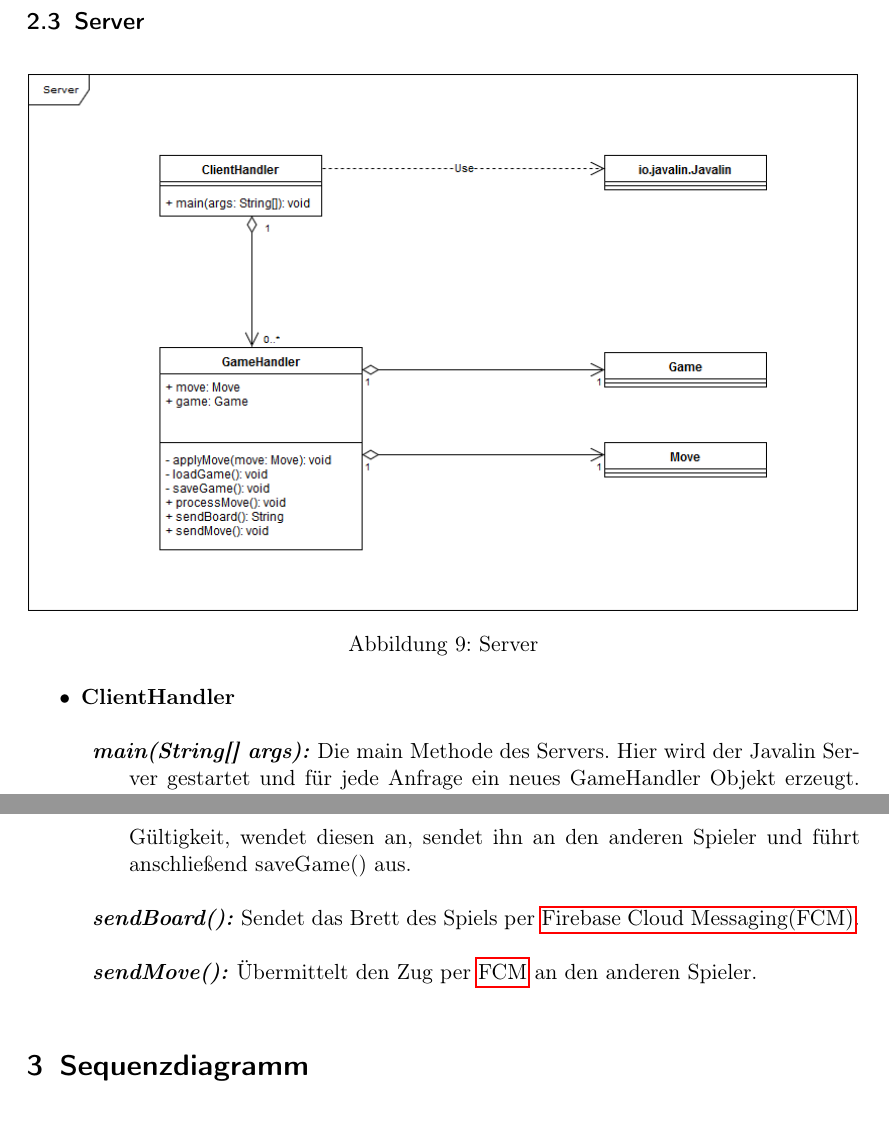
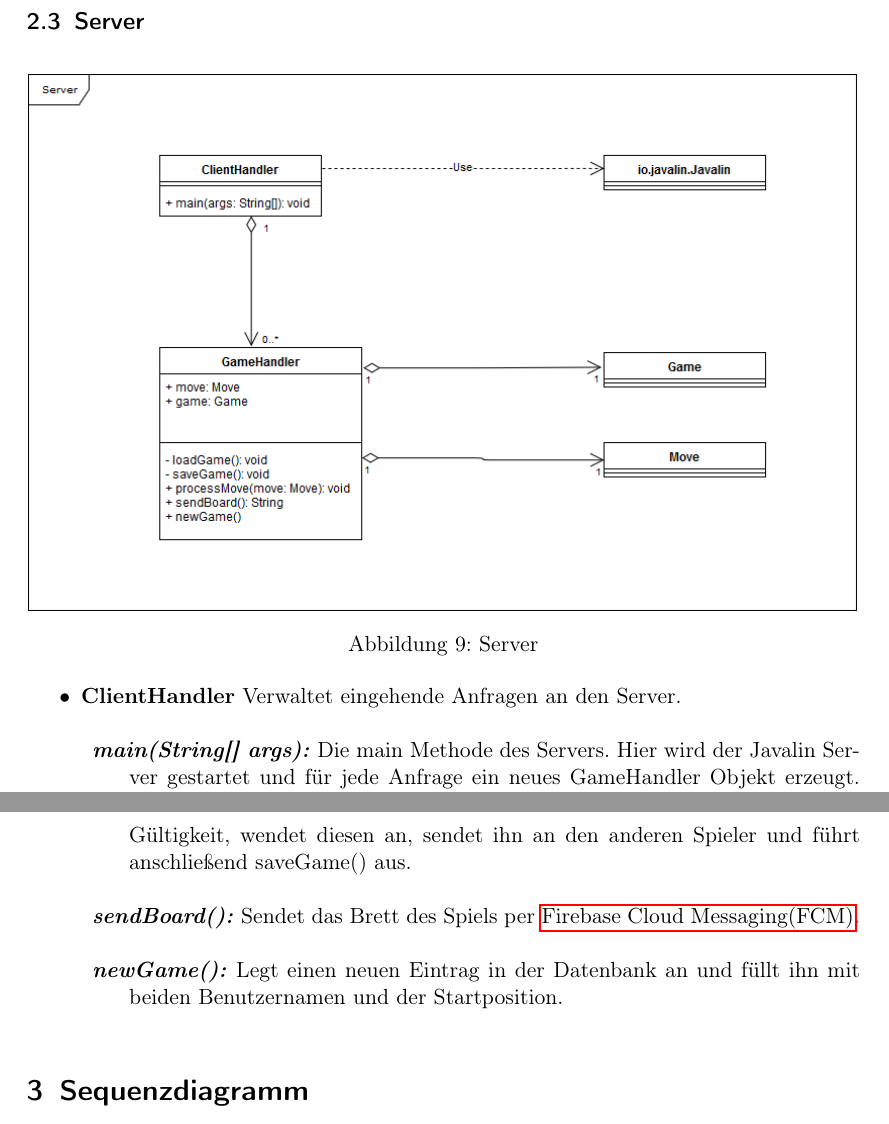
Before and after one commit to DrMopiti/pse, a LaTeX document (Entwurf/Entwurf.tex): two parts of pages 14 and 15 of 15, joined at a grey line, cut so that both start at the same text. Compiled offline with pdfLaTeX.

Commit message:
Server abgeändert

```diff
--- a/Entwurf/Entwurf.tex
+++ b/Entwurf/Entwurf.tex
@@ -236,6 +236,7 @@
 		\end{minipage}
 		\begin{itemize}
 			\item \textbf{ClientHandler}
+			Verwaltet eingehende Anfragen an den Server.
 			\begin{description}
 				\item \textbf{\textit{main(String[] args):}}
 				Die main Methode des Servers. Hier wird der Javalin Server gestartet und für jede Anfrage ein neues GameHandler Objekt erzeugt. Diesem werden die gesendeten Anfragen übermittelt.
@@ -256,8 +257,9 @@
 				Führt zuerst loadGame() aus, überprüft den gegebenen Zug auf Gültigkeit, wendet diesen an, sendet ihn an den anderen Spieler und führt anschließend saveGame() aus.
 				\item \textbf{\textit{sendBoard():}}
 				Sendet das Brett des Spiels per \gls{FCM}.
-				\item \textbf{\textit{sendMove():}}
-				Übermittelt den Zug per \gls{FCM} an den anderen Spieler.
+				\item \textbf{\textit{newGame():}}
+				Legt einen neuen Eintrag in der Datenbank an und füllt ihn mit beiden Benutzernamen und der Startposition.
+
 			\end{description}
 		\end{itemize}
 	\section{Sequenzdiagramm}
```
Also changed, not shown: Entwurf/Diagramme/Server.png, Entwurf/Entwurf.pdf.
